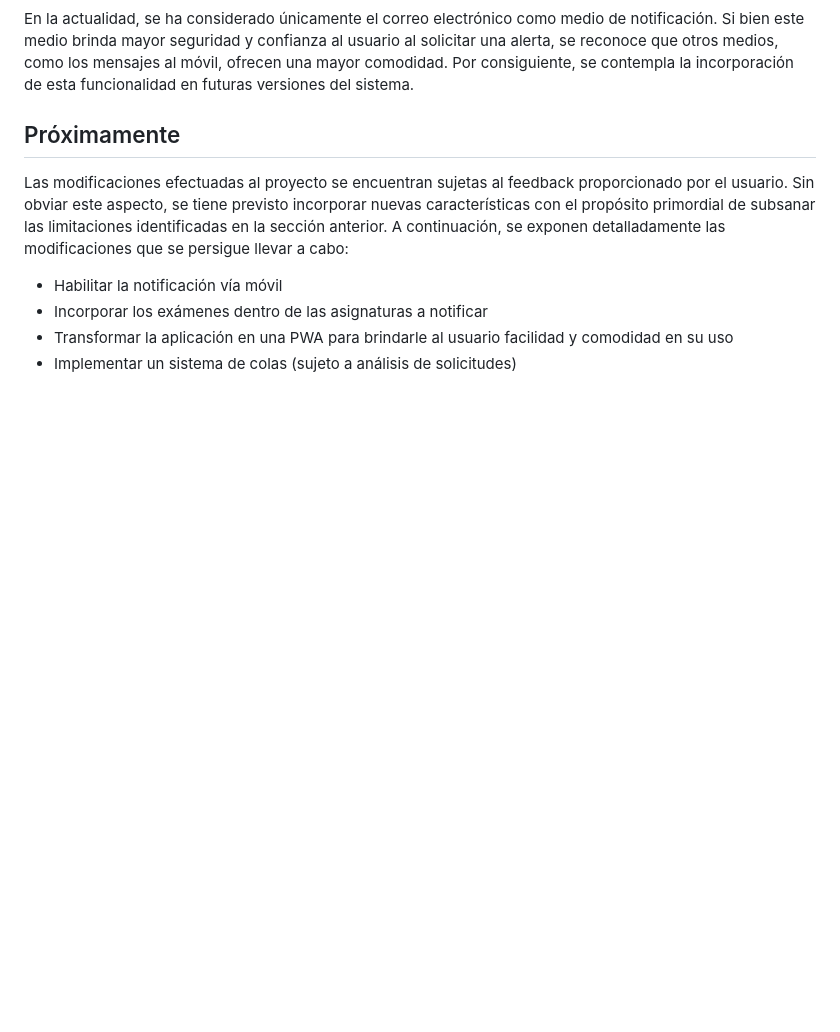
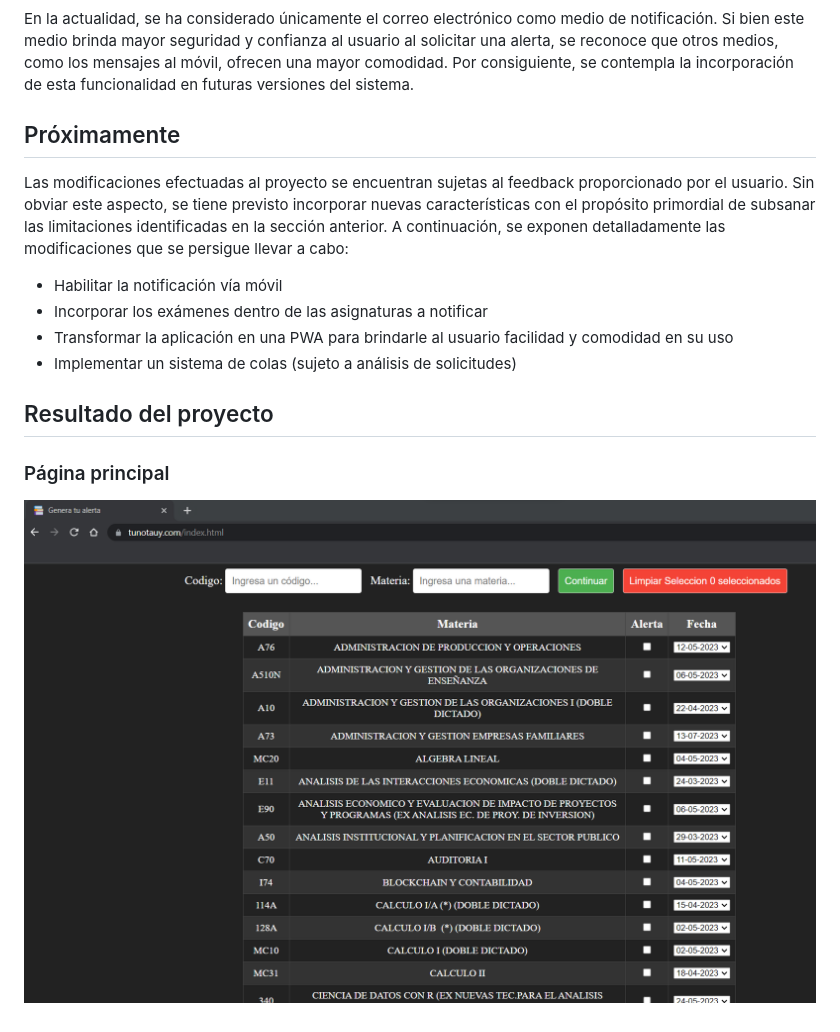
Before and after one commit to sesserm/alerta_materias, a Markdown page: README.md, the part around the change. Rendered like a GitHub page; blank space fills up the shorter version.

Commit message:
Update README.md
Incorporo imagen de landing

```diff
--- a/README.md
+++ b/README.md
@@ -73,3 +73,7 @@ Las modificaciones efectuadas al proyecto se encuentran sujetas al feedback prop
 -  Incorporar los exámenes dentro de las asignaturas a notificar
 -  Transformar la aplicación en una PWA para brindarle al usuario facilidad y comodidad en su uso
 -  Implementar un sistema de colas (sujeto a análisis de solicitudes)
+
+## Resultado del proyecto
+### Página principal
+![Diagrama de flujo](./assets/landing.png)
```
